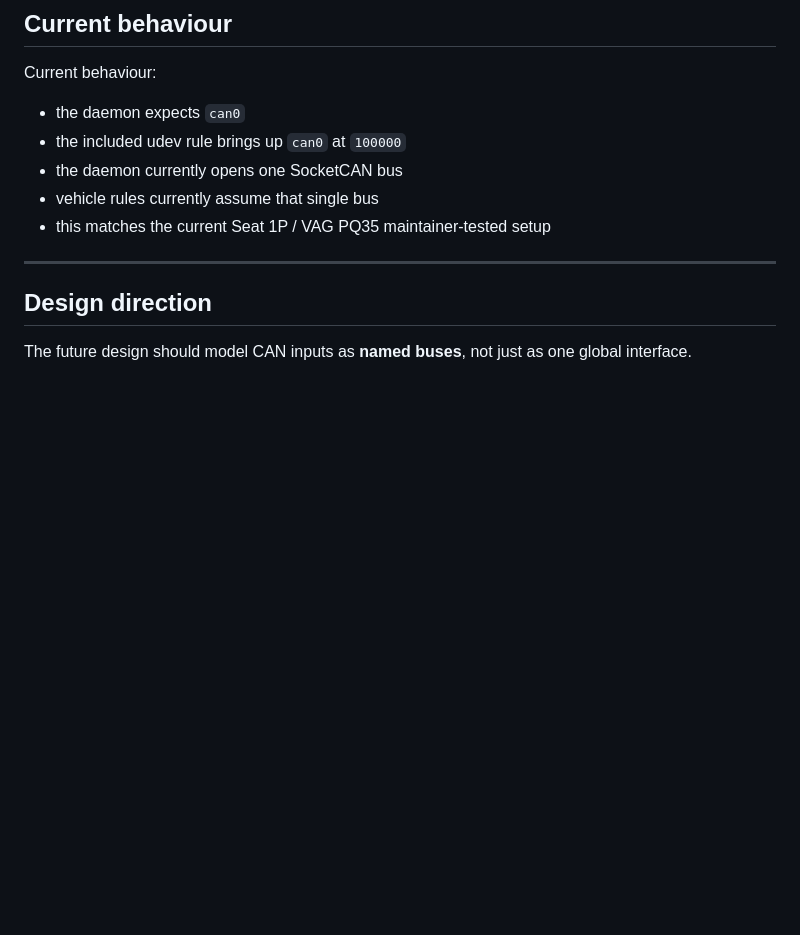
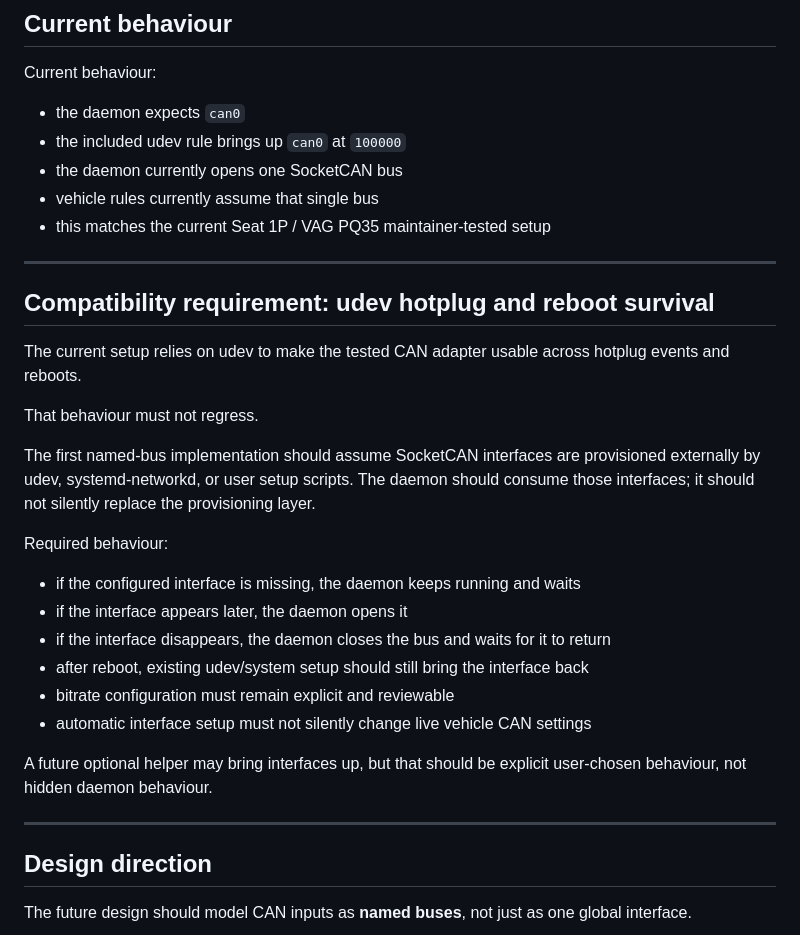
Before and after one commit to open-mmi/open-mmi, a Markdown page: docs/roadmap/can-runtime-config.md, the part around the change. Rendered like a GitHub page; blank space fills up the shorter version.

Commit message:
document named CAN bus runtime direction

```diff
--- a/docs/roadmap/can-runtime-config.md
+++ b/docs/roadmap/can-runtime-config.md
@@ -27,6 +27,27 @@ Current behaviour:
 * the daemon currently opens one SocketCAN bus
 * vehicle rules currently assume that single bus
 * this matches the current Seat 1P / VAG PQ35 maintainer-tested setup
+
+---
+
+## Compatibility requirement: udev hotplug and reboot survival
+
+The current setup relies on udev to make the tested CAN adapter usable across hotplug events and reboots.
+
+That behaviour must not regress.
+
+The first named-bus implementation should assume SocketCAN interfaces are provisioned externally by udev, systemd-networkd, or user setup scripts. The daemon should consume those interfaces; it should not silently replace the provisioning layer.
+
+Required behaviour:
+
+- if the configured interface is missing, the daemon keeps running and waits
+- if the interface appears later, the daemon opens it
+- if the interface disappears, the daemon closes the bus and waits for it to return
+- after reboot, existing udev/system setup should still bring the interface back
+- bitrate configuration must remain explicit and reviewable
+- automatic interface setup must not silently change live vehicle CAN settings
+
+A future optional helper may bring interfaces up, but that should be explicit user-chosen behaviour, not hidden daemon behaviour.
 
 ---
 
```
